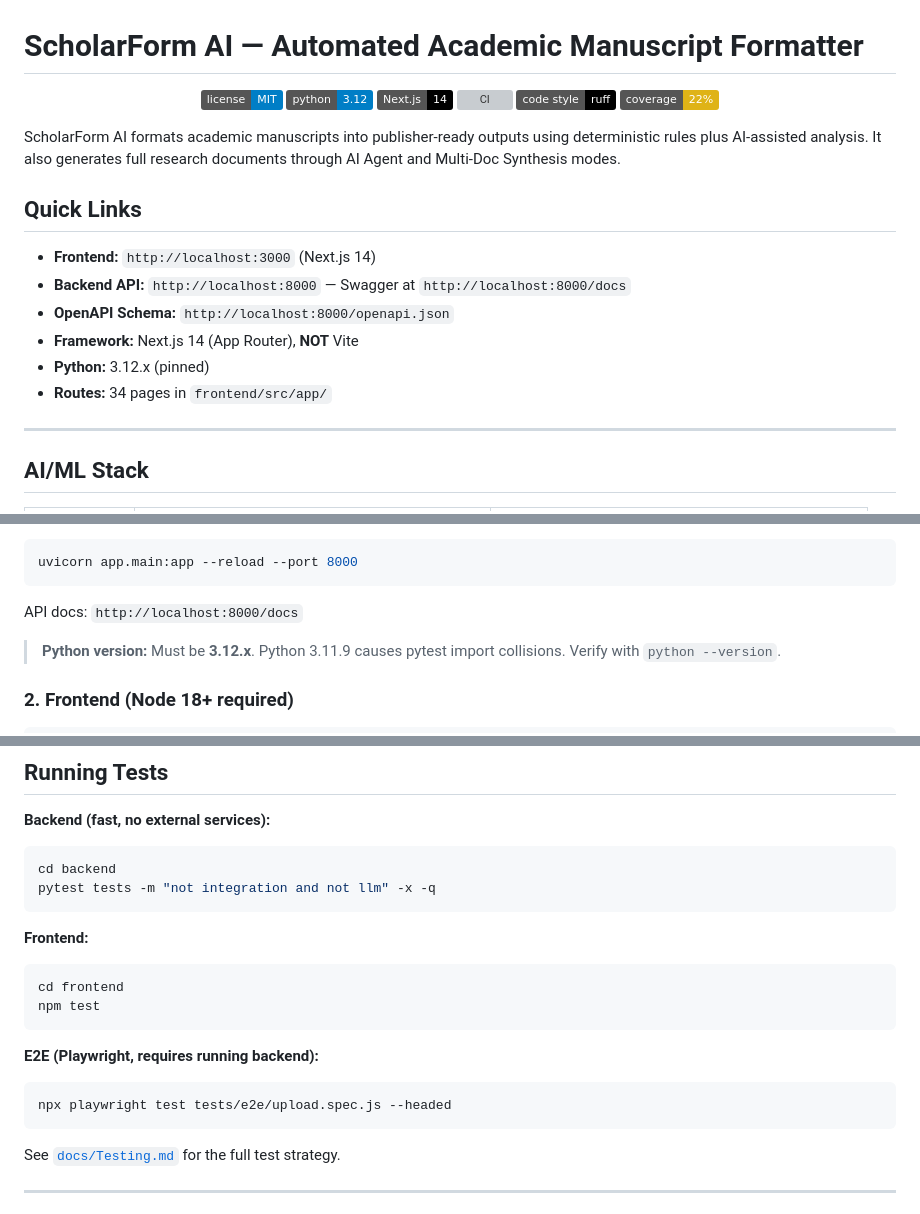
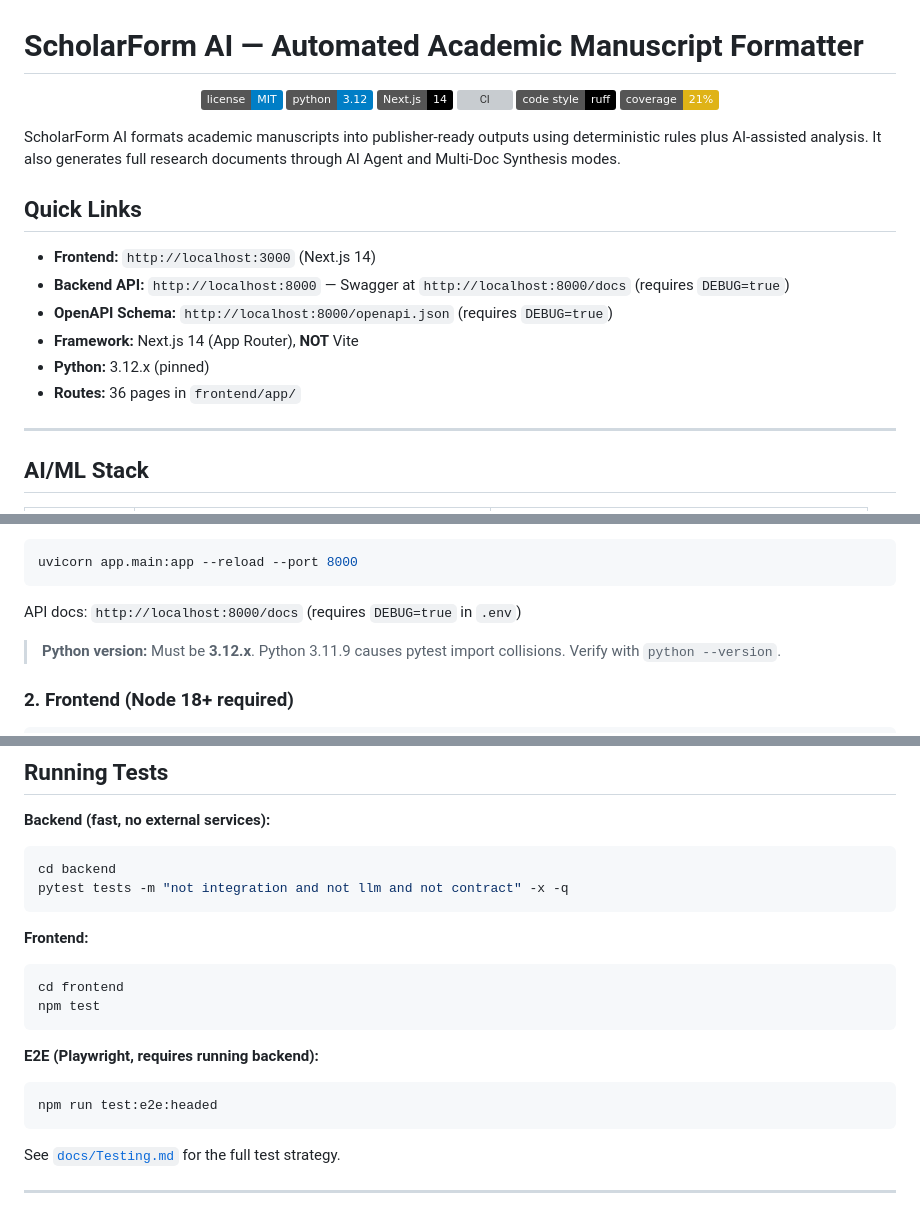
Before and after one commit to rohitkumarnaidu/-Auto-AI-Automated-Academic-Docx-Manuscript-Formatter, a Markdown page: README.md, 3 parts joined by grey strips. Drawn GitHub-style; badges without logos; grey boxes are pictures that could not be loaded.

Commit message:
docs: fix stale CI badge URL, test commands, route count, Swagger note

````diff
--- a/README.md
+++ b/README.md
@@ -5,9 +5,9 @@
 [![MIT License](https://img.shields.io/badge/license-MIT-blue.svg)](LICENSE)
 [![Python 3.12](https://img.shields.io/badge/python-3.12-blue.svg)](https://www.python.org/downloads/)
 [![Next.js 14](https://img.shields.io/badge/Next.js-14-black)](https://nextjs.org/)
-[![CI](https://github.com/rohitkumarnaidu/-Auto-AI-Automated-Academic-Docx-Manuscript-Formatter/actions/workflows/backend-ci.yml/badge.svg)](https://github.com/rohitkumarnaidu/-Auto-AI-Automated-Academic-Docx-Manuscript-Formatter/actions/workflows/backend-ci.yml)
+[![CI](https://github.com/rohitkumarnaidu/ScholarFormAI/actions/workflows/backend-ci.yml/badge.svg)](https://github.com/rohitkumarnaidu/ScholarFormAI/actions/workflows/backend-ci.yml)
 [![Code style: ruff](https://img.shields.io/badge/code%20style-ruff-000000.svg)](https://github.com/astral-sh/ruff)
-[![Coverage](https://img.shields.io/badge/coverage-22%25-yellow)](backend/coverage.xml)
+[![Coverage](https://img.shields.io/badge/coverage-21%25-yellow)](backend/coverage.xml)
 
 </div>
 
@@ -16,11 +16,11 @@ ScholarForm AI formats academic manuscripts into publisher-ready outputs using d
 ## Quick Links
 
 - **Frontend:** `http://localhost:3000` (Next.js 14)
-- **Backend API:** `http://localhost:8000` — Swagger at `http://localhost:8000/docs`
-- **OpenAPI Schema:** `http://localhost:8000/openapi.json`
+- **Backend API:** `http://localhost:8000` — Swagger at `http://localhost:8000/docs` (requires `DEBUG=true`)
+- **OpenAPI Schema:** `http://localhost:8000/openapi.json` (requires `DEBUG=true`)
 - **Framework:** Next.js 14 (App Router), **NOT** Vite
 - **Python:** 3.12.x (pinned)
-- **Routes:** 34 pages in `frontend/src/app/`
+- **Routes:** 36 pages in `frontend/app/`
 
 ---
 
@@ -115,7 +115,7 @@ Set backend env vars in `backend/.env`, then start:
 uvicorn app.main:app --reload --port 8000
 ```
 
-API docs: `http://localhost:8000/docs`
+API docs: `http://localhost:8000/docs` (requires `DEBUG=true` in `.env`)
 
 > **Python version:** Must be **3.12.x**. Python 3.11.9 causes pytest import collisions. Verify with `python --version`.
 
@@ -166,7 +166,7 @@ See [`docs/architecture.md`](docs/architecture.md) for the full system diagram.
 **Backend (fast, no external services):**
 ```bash
 cd backend
-pytest tests -m "not integration and not llm" -x -q
+pytest tests -m "not integration and not llm and not contract" -x -q
 ```
 
 **Frontend:**
@@ -177,7 +177,7 @@ npm test
 
 **E2E (Playwright, requires running backend):**
 ```bash
-npx playwright test tests/e2e/upload.spec.js --headed
+npm run test:e2e:headed
 ```
 
 See [`docs/Testing.md`](docs/Testing.md) for the full test strategy.
````
